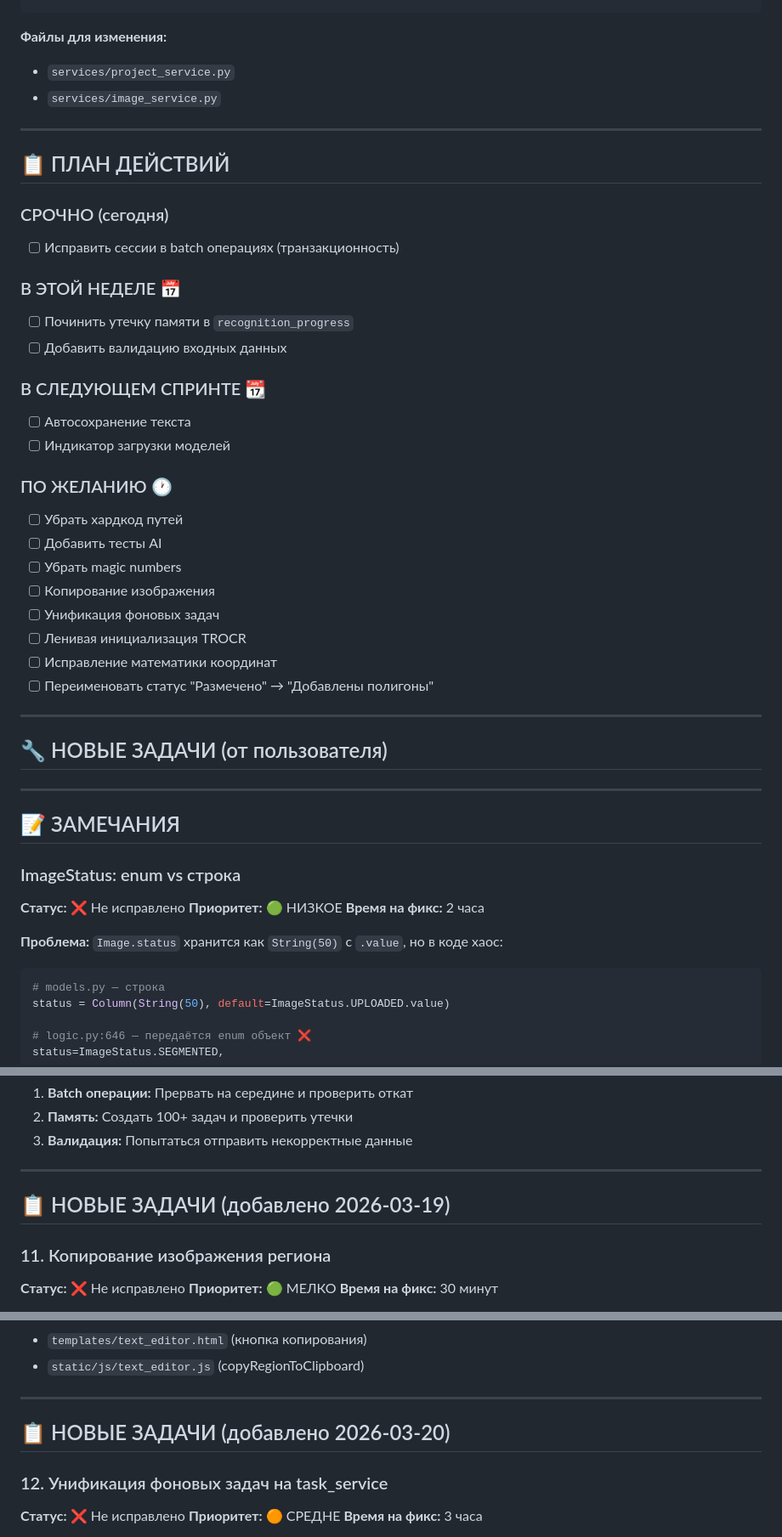
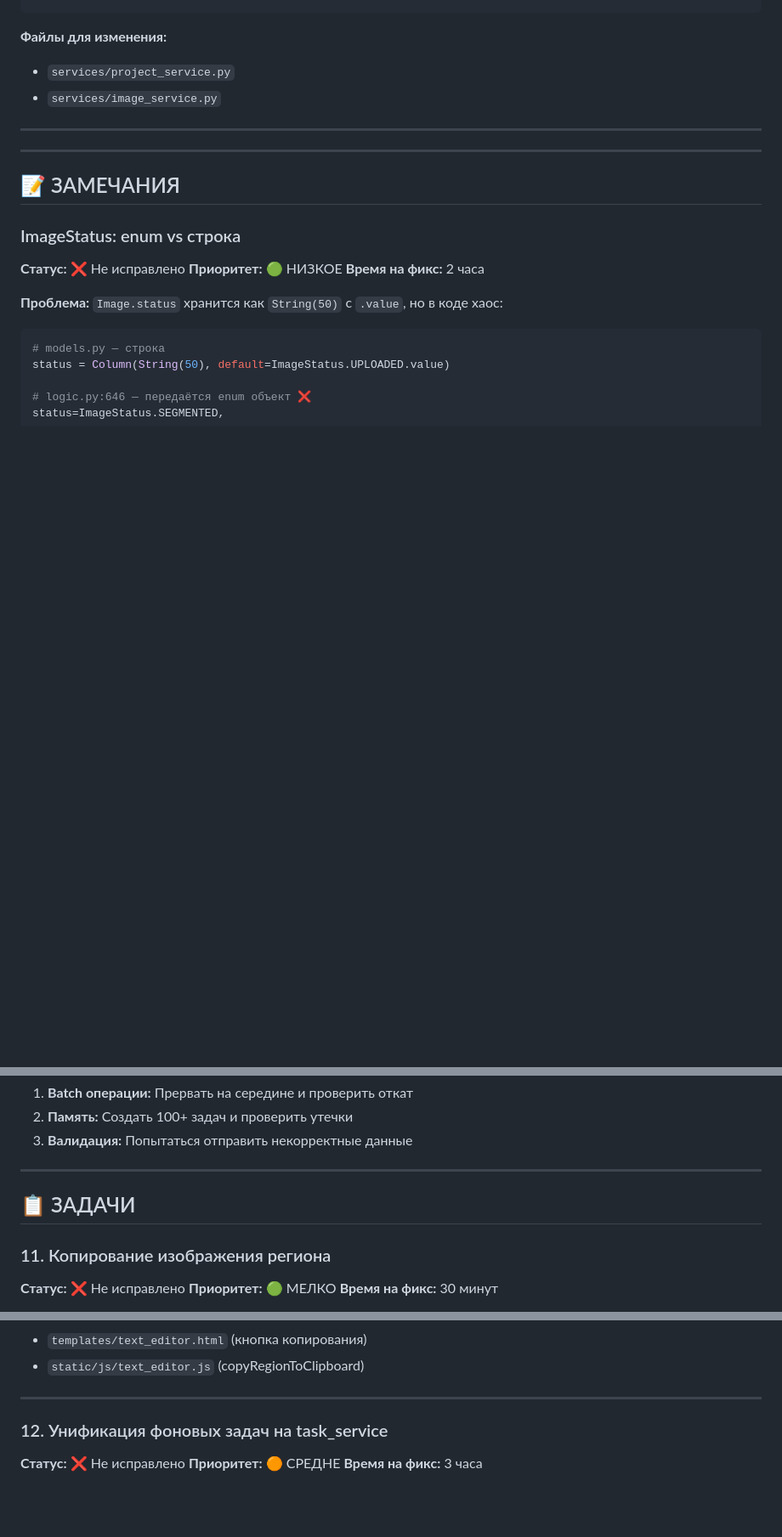
Before and after one commit to yaneivan/Yat, a Markdown page: docs/TODO.md, 3 parts joined by grey strips. Shown at 85% size. Drawn GitHub-style; blank space fills up the shorter version.

```diff
--- a/docs/TODO.md
+++ b/docs/TODO.md
@@ -439,37 +399,6 @@ class ProjectService:
 
 ---
 
-## 📋 ПЛАН ДЕЙСТВИЙ
-
-### СРОЧНО (сегодня)
-
-- [ ] Исправить сессии в batch операциях (транзакционность)
-
-### В ЭТОЙ НЕДЕЛЕ 📅
-
-- [ ] Починить утечку памяти в `recognition_progress`
-- [ ] Добавить валидацию входных данных
-
-### В СЛЕДУЮЩЕМ СПРИНТЕ 📆
-
-- [ ] Автосохранение текста
-- [ ] Индикатор загрузки моделей
-
-### ПО ЖЕЛАНИЮ 🕐
-
-- [ ] Убрать хардкод путей
-- [ ] Добавить тесты AI
-- [ ] Убрать magic numbers
-- [ ] Копирование изображения
-- [ ] Унификация фоновых задач
-- [ ] Ленивая инициализация TROCR
-- [ ] Исправление математики координат
-- [ ] Переименовать статус "Размечено" → "Добавлены полигоны"
-
----
-
-## 🔧 НОВЫЕ ЗАДАЧИ (от пользователя)
-
 ---
 
 ## 📝 ЗАМЕЧАНИЯ
@@ -526,7 +455,7 @@ dependencies = [
 
 ---
 
-## 📋 НОВЫЕ ЗАДАЧИ (добавлено 2026-03-19)
+## 📋 ЗАДАЧИ
 
 ### 11. Копирование изображения региона
 
@@ -549,8 +478,6 @@ dependencies = [
 - `static/js/text_editor.js` (copyRegionToClipboard)
 
 ---
-
-## 📋 НОВЫЕ ЗАДАЧИ (добавлено 2026-03-20)
 
 ### 12. Унификация фоновых задач на task_service
 
```
Also changed, not shown: other parts of docs/TODO.md (+1 -60 lines).
